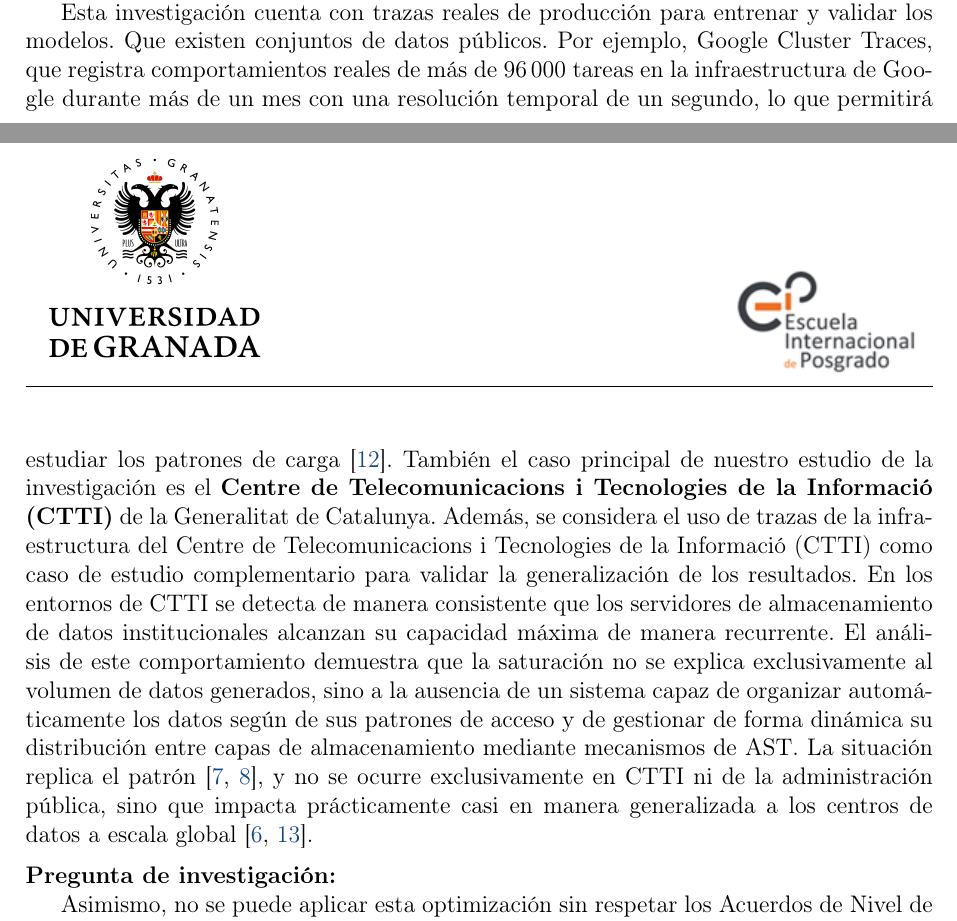
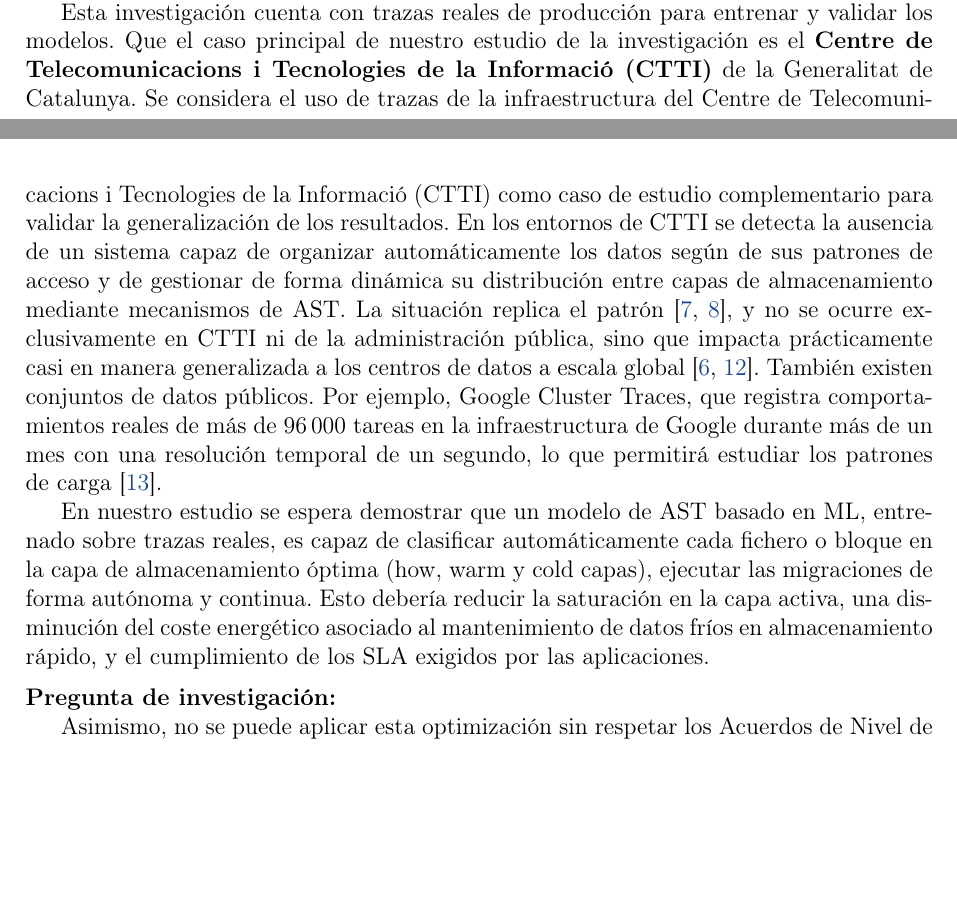
Before and after one commit to AbdullahTaher93/Abdullah-s-PhD, a LaTeX document (project/latex/main.tex, which reads project/latex/secciones/antecedentes.tex): two parts of pages 3 and 4 of 5, joined at a grey line, cut so that both start at the same text, the shorter picture padded with empty space. Compiled offline with pdfLaTeX.

Commit message:
docs: reescribir la disponibilidad de datos y resultados esperados #15

```diff
--- a/project/latex/secciones/antecedentes.tex
+++ b/project/latex/secciones/antecedentes.tex
@@ -42,13 +42,16 @@
 
 
 Esta investigación cuenta con trazas reales de producción para entrenar y validar los modelos.
-Que existen conjuntos de datos públicos.
+Que el caso principal de nuestro estudio de la investigación es el \textbf{Centre de Telecomunicacions i Tecnologies de la Informació (CTTI)} de la Generalitat de Catalunya.
+Se considera el uso de trazas de la infraestructura del Centre de Telecomunicacions i Tecnologies de la Informació (CTTI) como caso de estudio complementario para validar la generalización de los resultados.
+En los entornos de CTTI se detecta la ausencia de un sistema capaz de organizar automáticamente los datos según de sus patrones de acceso y de gestionar de forma dinámica su distribución entre capas de almacenamiento mediante mecanismos de AST.
+La situación replica el patrón \parencite{cortez2017resource, irlbeck2014green}, y no se ocurre exclusivamente en CTTI ni de la administración pública, sino que impacta prácticamente casi en manera generalizada a los centros de datos a escala global \parencite{masanet2020recalibrating, iea2022datacentres}.
+También existen conjuntos de datos públicos.
 Por ejemplo, Google Cluster Traces, que registra comportamientos reales de más de 96\,000 tareas en la infraestructura de Google durante más de un mes con una resolución temporal de un segundo, lo que permitirá estudiar los patrones de carga \parencite{reiss2012heterogeneity}.
-También el caso principal de nuestro estudio de la investigación es el \textbf{Centre de Telecomunicacions i Tecnologies de la Informació (CTTI)} de la Generalitat de Catalunya.
-Además, se considera el uso de trazas de la infraestructura del Centre de Telecomunicacions i Tecnologies de la Informació (CTTI) como caso de estudio complementario para validar la generalización de los resultados.
-En los entornos de CTTI se detecta de manera consistente que los servidores de almacenamiento de datos institucionales alcanzan su capacidad máxima de manera recurrente.
-El análisis de este comportamiento demuestra que la saturación no se explica exclusivamente al volumen de datos generados, sino a la ausencia de un sistema capaz de organizar automáticamente los datos según de sus patrones de acceso y de gestionar de forma dinámica su distribución entre capas de almacenamiento mediante mecanismos de AST.
-La situación replica el patrón \parencite{cortez2017resource, irlbeck2014green}, y no se ocurre exclusivamente en CTTI ni de la administración pública, sino que impacta prácticamente casi en manera generalizada a los centros de datos a escala global \parencite{masanet2020recalibrating, iea2022datacentres}.
+
+En nuestro estudio se espera demostrar que un modelo de AST basado en ML, entrenado sobre trazas reales, es capaz de clasificar automáticamente cada fichero o bloque en la capa de almacenamiento óptima (how, warm y cold capas),  ejecutar las migraciones de forma autónoma y continua.
+Esto debería reducir la saturación en la capa activa, una disminución del coste energético asociado al mantenimiento de datos fríos en almacenamiento rápido, y el cumplimiento de los SLA exigidos por las aplicaciones.
+
 
 \medskip
 \noindent\textbf{Pregunta de investigación:}
```
